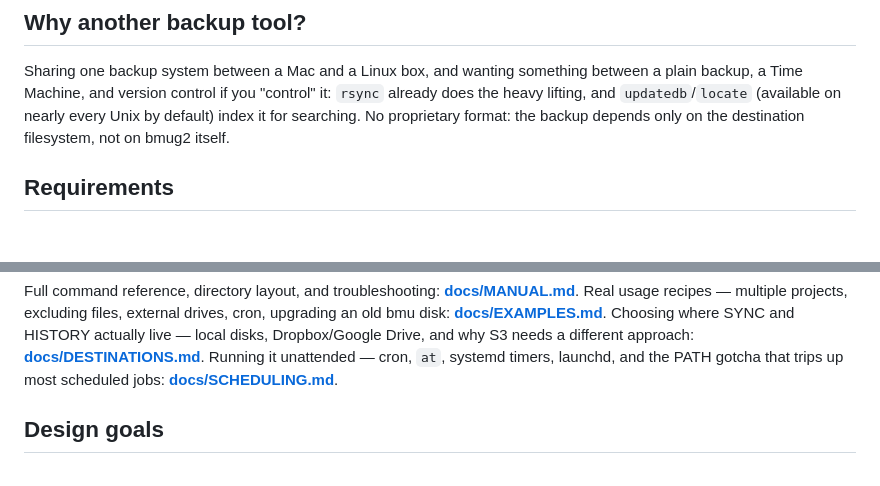
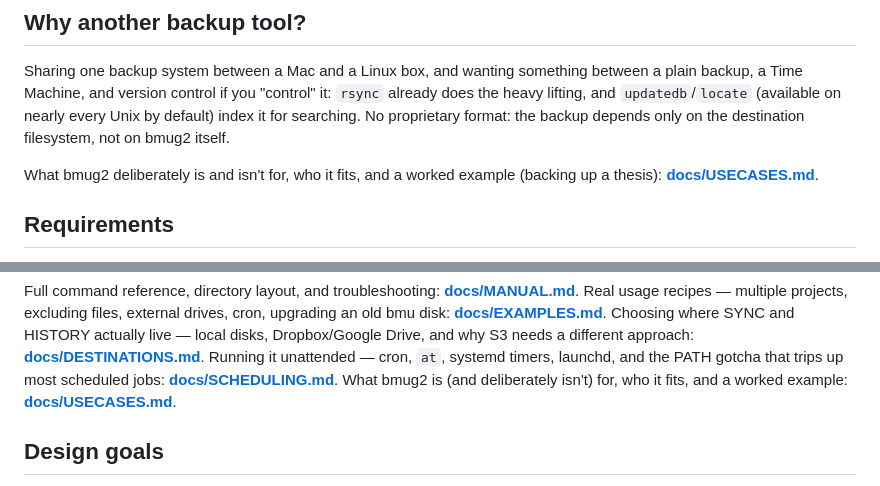
Before and after one commit to mariotti/bmug2, a Markdown page: README.md, 2 parts joined by grey strips. Drawn GitHub-style; blank space fills up the shorter version.

```diff
--- a/README.md
+++ b/README.md
@@ -74,6 +74,9 @@ if you "control" it: `rsync` already does the heavy lifting, and
 it for searching. No proprietary format: the backup depends only on
 the destination filesystem, not on bmug2 itself.
 
+What bmug2 deliberately is and isn't for, who it fits, and a worked
+example (backing up a thesis): **[docs/USECASES.md](docs/USECASES.md)**.
+
 ## Requirements
 
 A real rsync (>= 3.x) — `backmeup.sh` detects and refuses to run with
@@ -113,7 +116,9 @@ HISTORY actually live — local disks, Dropbox/Google Drive, and why S3
 needs a different approach: **[docs/DESTINATIONS.md](docs/DESTINATIONS.md)**.
 Running it unattended — cron, `at`, systemd timers, launchd, and the
 PATH gotcha that trips up most scheduled jobs:
-**[docs/SCHEDULING.md](docs/SCHEDULING.md)**.
+**[docs/SCHEDULING.md](docs/SCHEDULING.md)**. What bmug2 is (and
+deliberately isn't) for, who it fits, and a worked example:
+**[docs/USECASES.md](docs/USECASES.md)**.
 
 ## Design goals
 
```
Also changed, not shown: docs/USECASES.md (added, +155 -0 lines).
